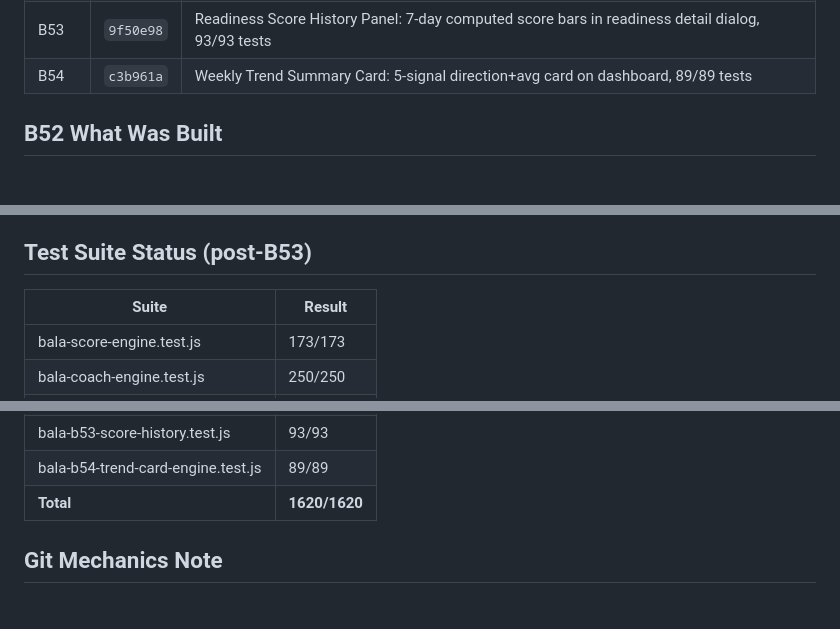
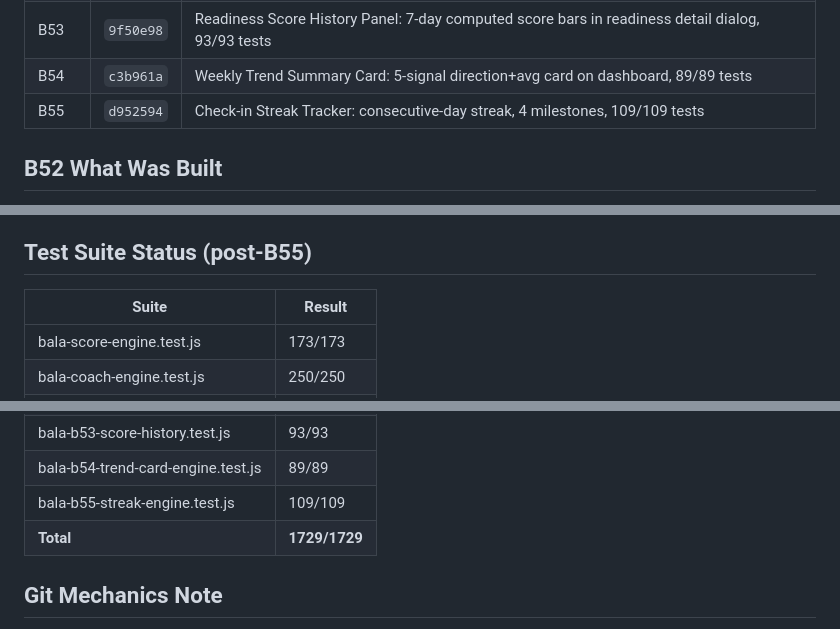
Before and after one commit to VUPPALAPATIDILEEPKUMAR/Bala---The-coach, a Markdown page: PROJECT_AUTOPILOT_STATE.md, 3 parts joined by grey strips. Drawn GitHub-style.

```diff
--- a/PROJECT_AUTOPILOT_STATE.md
+++ b/PROJECT_AUTOPILOT_STATE.md
@@ -31,6 +31,7 @@ Gate: Telegram live phone proof required. Must not be touched autonomously.
 | B52 | `dfa9fac` | Signal History Detail Panel: 7-day table in every signal dialog, 106/106 tests |
 | B53 | `9f50e98` | Readiness Score History Panel: 7-day computed score bars in readiness detail dialog, 93/93 tests |
 | B54 | `c3b961a` | Weekly Trend Summary Card: 5-signal direction+avg card on dashboard, 89/89 tests |
+| B55 | `d952594` | Check-in Streak Tracker: consecutive-day streak, 4 milestones, 109/109 tests |
 
 ## B52 What Was Built
 
@@ -57,7 +67,7 @@ Gate: Telegram live phone proof required. Must not be touched autonomously.
 - `styles.css` — .score-bar (6px grey track, border-radius, overflow hidden, min-width 80px), .score-fill (height 100%, 0.3s transition), .score-fill.hist-good (#2e7d5b), .score-fill.hist-watch (#b85c00), .score-fill.hist-low (#b82e2e), .hist-val.hist-low (#b82e2e)
 - `sw.js` — bumped to bala-shell-v53
 
-## Test Suite Status (post-B53)
+## Test Suite Status (post-B55)
 
 | Suite | Result |
 |-------|--------|
@@ -75,7 +85,8 @@ Gate: Telegram live phone proof required. Must not be touched autonomously.
 | bala-b52-history-engine.test.js | 106/106 |
 | bala-b53-score-history.test.js | 93/93 |
 | bala-b54-trend-card-engine.test.js | 89/89 |
-| **Total** | **1620/1620** |
+| bala-b55-streak-engine.test.js | 109/109 |
+| **Total** | **1729/1729** |
 
 ## Git Mechanics Note
 `git commit` and `git update-ref` blocked by stuck NTFS locks (.git/index.lock, .git/HEAD.lock).
```
Also changed, not shown: other parts of PROJECT_AUTOPILOT_STATE.md (+15 -5 lines).
